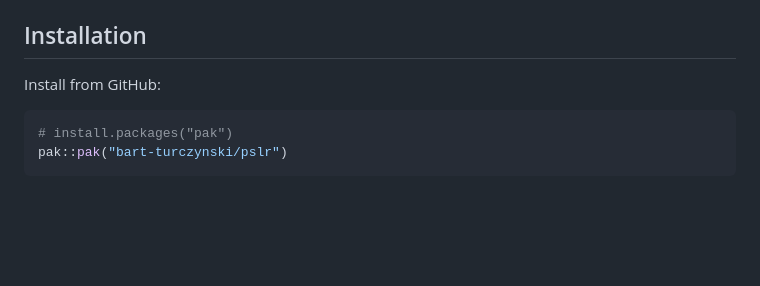
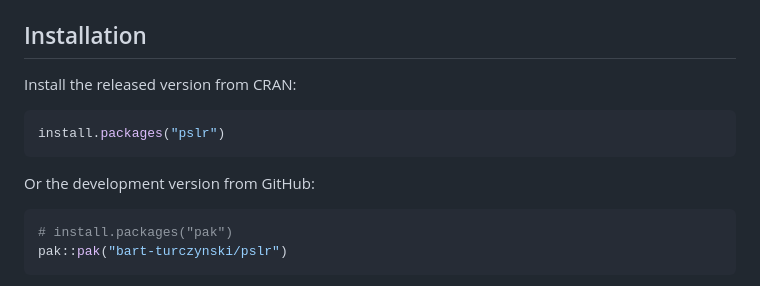
Before and after one commit to bart-turczynski/pslr, a Markdown page: README.md, the part around the change. Rendered like a GitHub page; blank space fills up the shorter version.

Commit message:
docs: recommend install.packages("pslr") now that CRAN is live (#32)
pslr 1.0.1 is published on CRAN, so point users at the released version
first and keep the GitHub install as the dev path.

Co-authored-by: Claude Opus 4.8 <noreply@anthropic.com>

````diff
--- a/README.md
+++ b/README.md
@@ -22,7 +22,13 @@ queries.
 
 ## Installation
 
-Install from GitHub:
+Install the released version from CRAN:
+
+```r
+install.packages("pslr")
+```
+
+Or the development version from GitHub:
 
 ```r
 # install.packages("pak")
````
